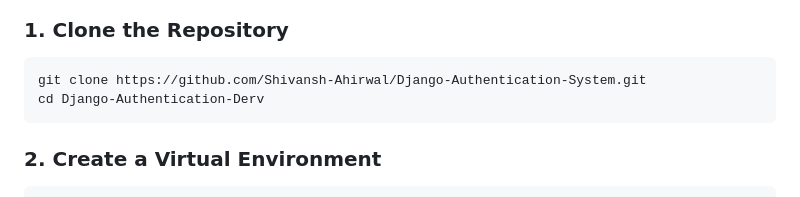
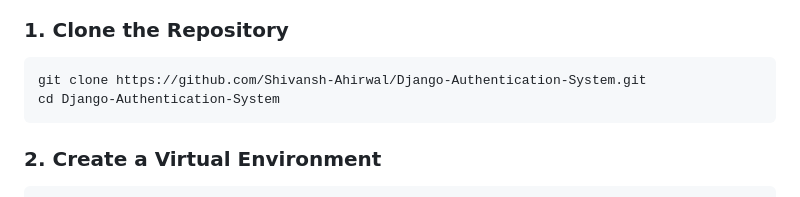
Before and after one commit to Shivansh-Ahirwal/Django-Authentication-System, a Markdown page: readme.md, the part around the change. GitHub-like rendering.

Commit message:
readme add

````diff
--- a/readme.md
+++ b/readme.md
@@ -28,7 +28,7 @@ This is a Django-based web application that provides a complete user authenticat
 ### **1. Clone the Repository**
 ```bash
 git clone https://github.com/Shivansh-Ahirwal/Django-Authentication-System.git
-cd Django-Authentication-Derv
+cd Django-Authentication-System
 ```
 
 ### **2. Create a Virtual Environment**
````
